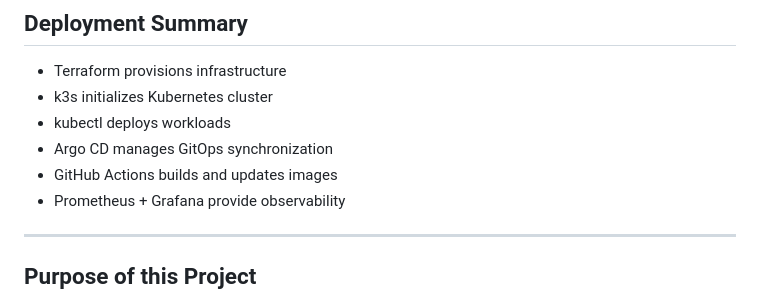
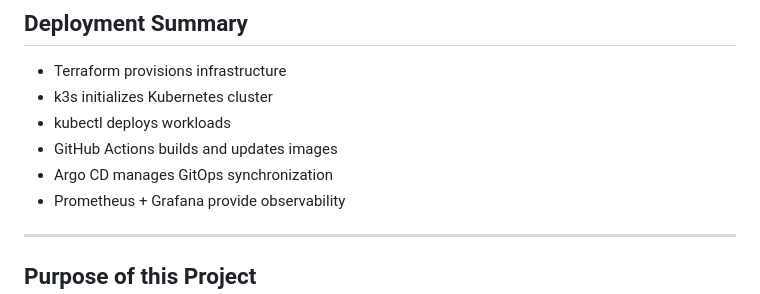
Before and after one commit to SertacEngin/hetzner-kubernetes-deployment, a Markdown page: README.md, the part around one of its changes. Drawn GitHub-style.

```diff
--- a/README.md
+++ b/README.md
@@ -189,8 +189,8 @@ A temporary workaround was implemented for Argo CD access using NodePort to ensu
 * Terraform provisions infrastructure
 * k3s initializes Kubernetes cluster
 * kubectl deploys workloads
+* GitHub Actions builds and updates images
 * Argo CD manages GitOps synchronization
-* GitHub Actions builds and updates images
 * Prometheus + Grafana provide observability
 
 ---
```
Also changed, not shown: other parts of README.md (+1 -1 lines).
